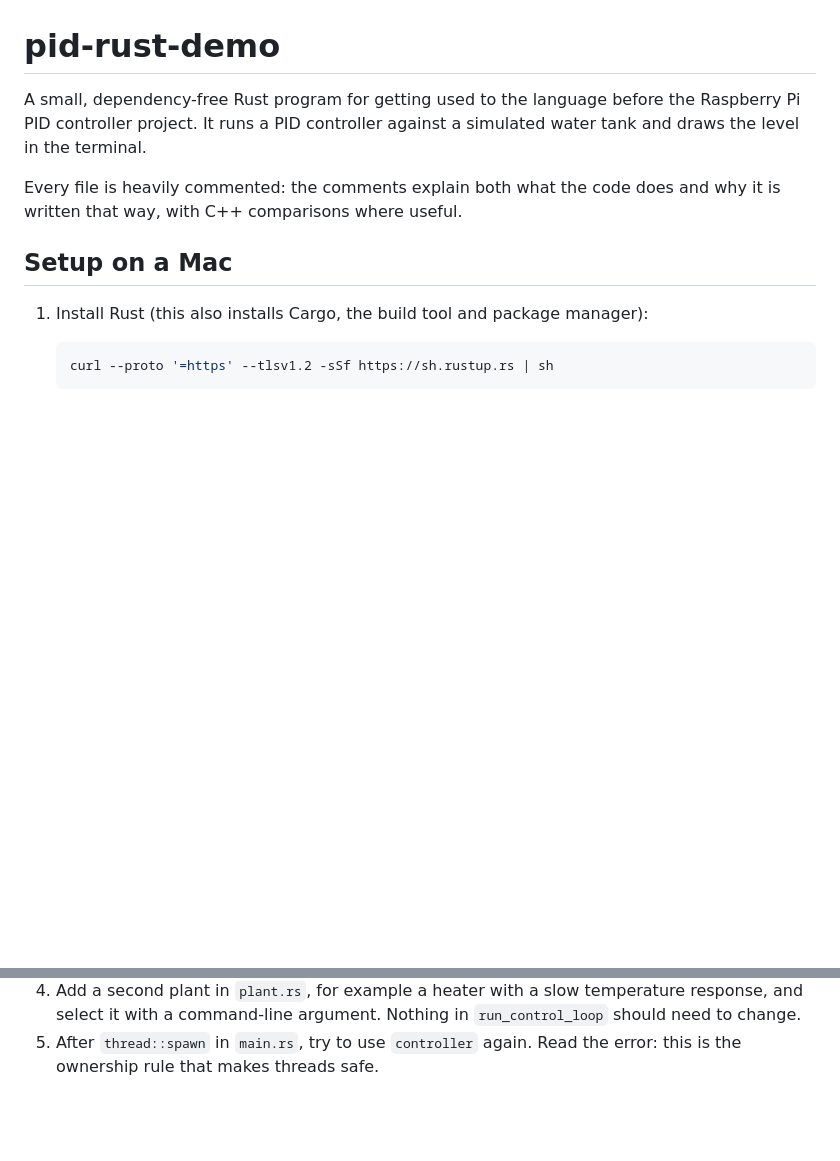
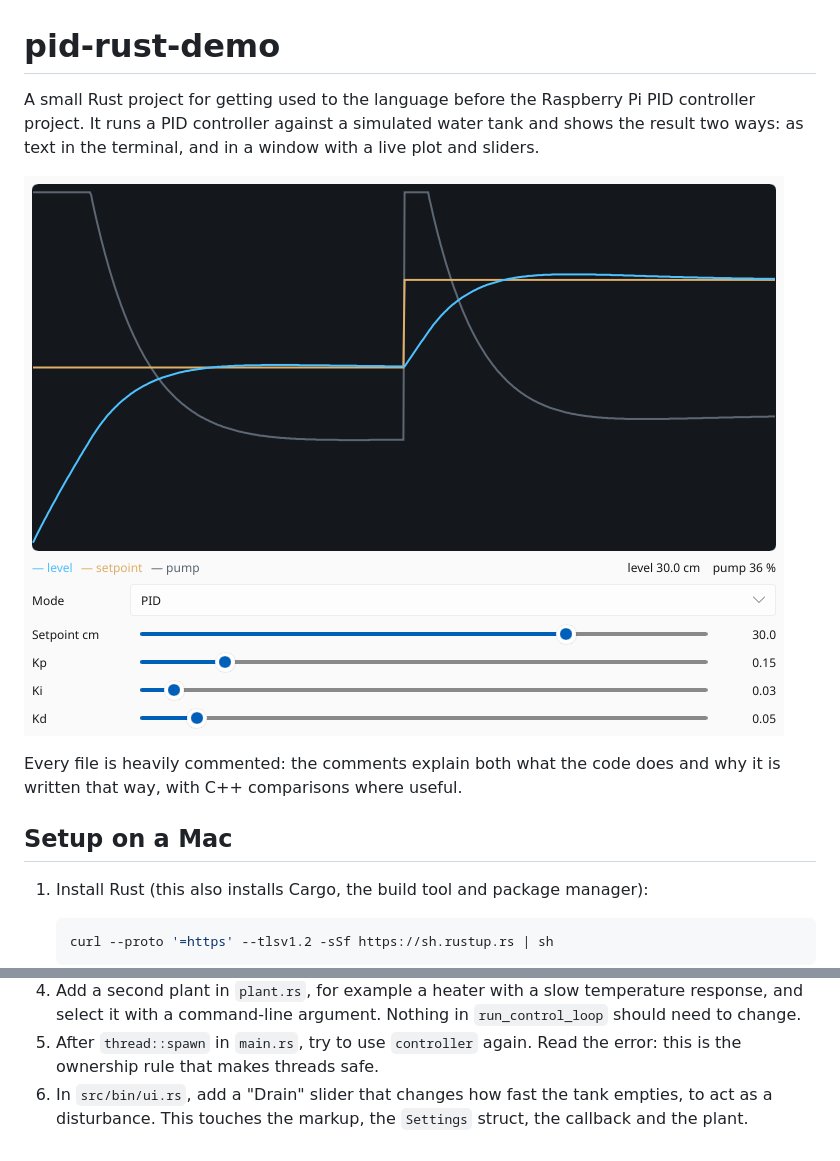
Before and after one commit to Qumetri/pid-rust-demo, a Markdown page: README.md, 2 parts joined by grey strips. Drawn GitHub-style; pictures changed too: docs/ui.png (added); blank space fills up the shorter version.

```diff
--- a/README.md
+++ b/README.md
@@ -1,8 +1,11 @@
 # pid-rust-demo
 
-A small, dependency-free Rust program for getting used to the language
-before the Raspberry Pi PID controller project. It runs a PID controller
-against a simulated water tank and draws the level in the terminal.
+A small Rust project for getting used to the language before the
+Raspberry Pi PID controller project. It runs a PID controller against a
+simulated water tank and shows the result two ways: as text in the
+terminal, and in a window with a live plot and sliders.
+
+![Window demo](docs/ui.png)
 
 Every file is heavily commented: the comments explain both what the code
 does and why it is written that way, with C++ comparisons where useful.
@@ -63,3 +88,6 @@ helpful, so read them fully when something does not build.
    Nothing in `run_control_loop` should need to change.
 5. After `thread::spawn` in `main.rs`, try to use `controller` again.
    Read the error: this is the ownership rule that makes threads safe.
+6. In `src/bin/ui.rs`, add a "Drain" slider that changes how fast the
+   tank empties, to act as a disturbance. This touches the markup, the
+   `Settings` struct, the callback and the plant.
```
Also changed, not shown: other parts of README.md (+26 -4 lines), 7 other files.
